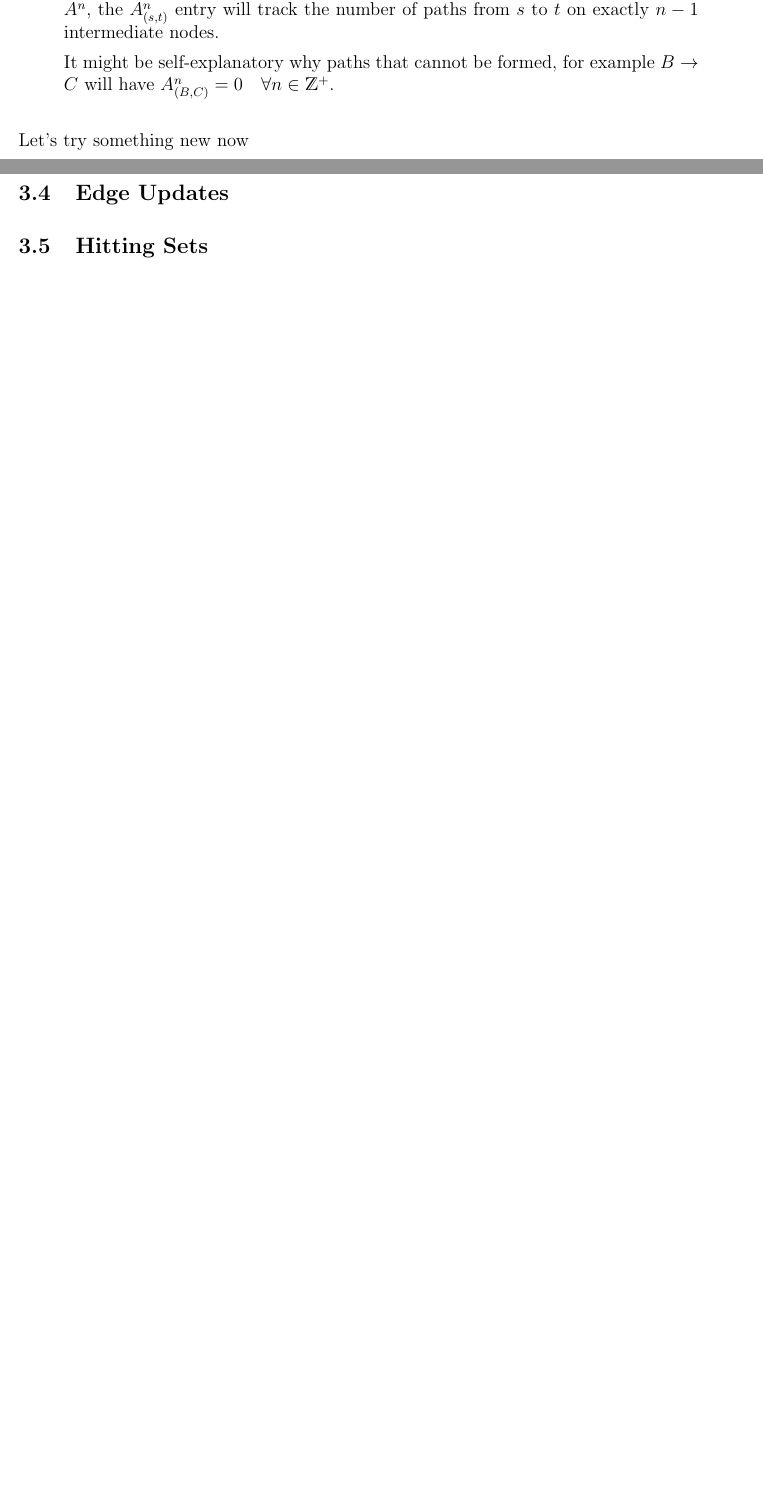
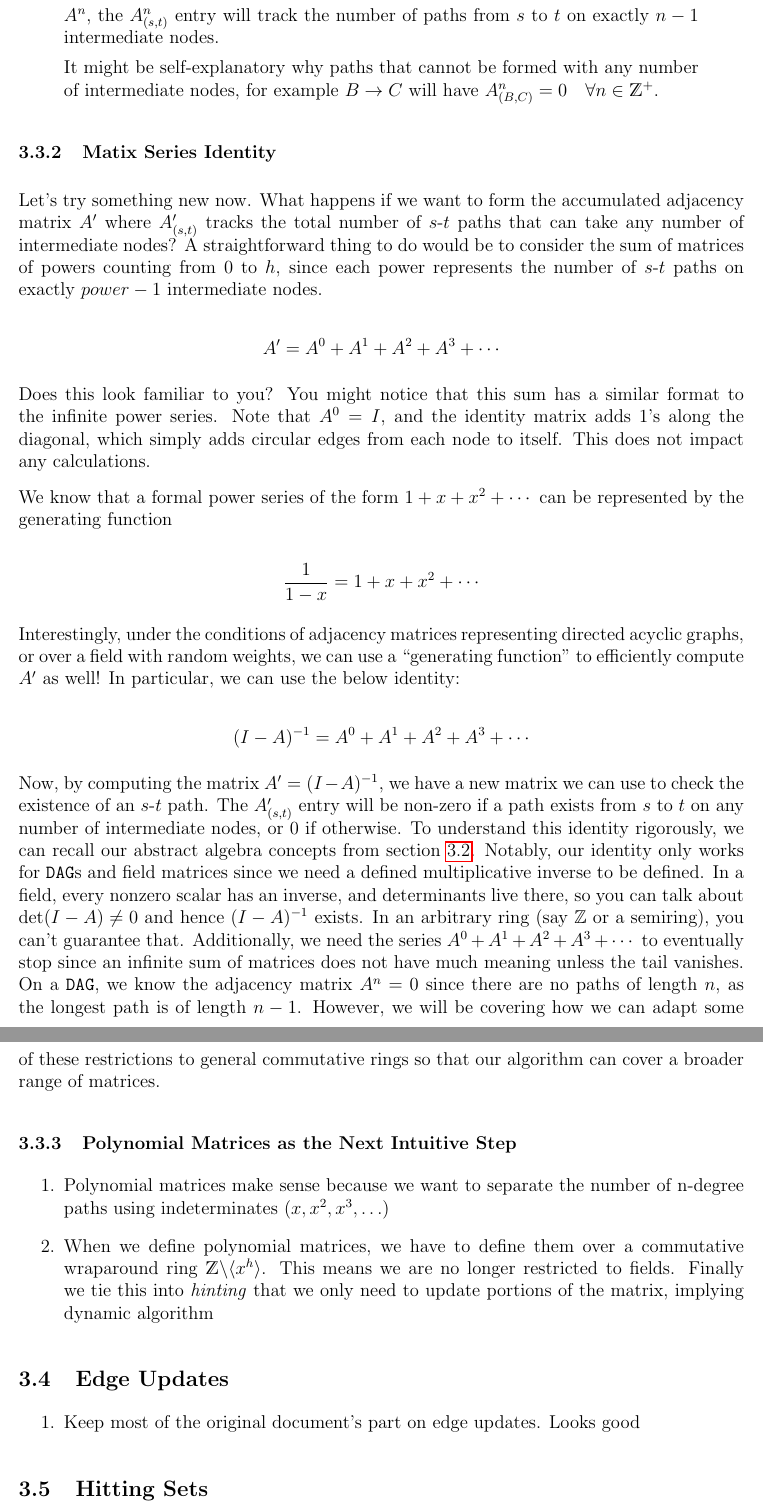
Before and after one commit to GELIOS-19/algos-final, a LaTeX document (report.tex): two parts of pages 8 and 9 of 9 before the commit and two parts of pages 9 and 10 of 11 after it, joined at a grey line, cut so that both start at the same text, the shorter picture padded with empty space. Compiled offline with pdfLaTeX.

Commit message:
Finished more of 3.3, Added notes

```diff
--- a/report.tex
+++ b/report.tex
@@ -376,9 +385,42 @@ First let's build some intuition for why we might want to build polynomial adjac
 
     % Here, $u$ represents the existence of paths starting at $B$ and ending at any other node in the graph, and $v$ represents the existence of paths starting from any other node in the graph and ending at $C$. Since it is obvious from the graph picture that $B$ has an out-degree of 0 and $C$ has an in-degree of 0, vectors $u$ and $v$ are unremarkably 0 vectors. Therefore, their dot product is also 0 and we find that $A^2_{(B, C)} = 0$.
 
-    It might be self-explanatory why paths that cannot be formed, for example $B \to C$ will have $A^n_{(B, C)} = 0 \quad \forall n \in \mathds{Z}^+$.
+    It might be self-explanatory why paths that cannot be formed with any number of intermediate nodes, for example $B \to C$ will have $A^n_{(B, C)} = 0 \quad \forall n \in \mathds{Z}^+$.
 \end{quote}
 
-Let's try something new now
+\subsubsection{Matix Series Identity}
+
+Let's try something new now. What happens if we want to form the accumulated adjacency matrix $A^{\prime}$ where $A^{\prime}_{(s, t)}$ tracks the total number of $s$-$t$ paths that can take any number of intermediate nodes? A straightforward thing to do would be to consider the sum of matrices of powers counting from 0 to $h$, since each power represents the number of $s$-$t$ paths on exactly $power - 1$ intermediate nodes.
+
+\[
+    A^{\prime} = A^0 + A^1 + A^2 + A^3 + \cdots
+\]
+
+Does this look familiar to you? You might notice that this sum has a similar format to the infinite power series. Note that $A^0 = I$, and the identity matrix adds 1's along the diagonal, which simply adds circular edges from each node to itself. This does not impact any calculations.
+
+We know that a formal power series of the form $1 + x + x^2 + \cdots$ can be represented by the generating function
+
+\[
+    \frac{1}{1 - x} = 1 + x + x^2 + \cdots
+\]
+
+Interestingly, under the conditions of adjacency matrices representing directed acyclic graphs, or over a field with random weights, we can use a ``generating function'' to efficiently compute $A^{\prime}$ as well! In particular, we can use the below identity:
+
+\[
+    (I - A)^{-1} = A^0 + A^1 + A^2 + A^3 + \cdots
+\]
+
+Now, by computing the matrix $A^{\prime} = (I - A)^{-1}$, we have a new matrix we can use to check the existence of an $s$-$t$ path. The $A^{\prime}_{(s, t)}$ entry will be non-zero if a path exists from $s$ to $t$ on any number of intermediate nodes, or $0$ if otherwise. To understand this identity rigorously, we can recall our abstract algebra concepts from section~\ref{sec:3.2}. Notably, our identity only works for \texttt{DAG}s and field matrices since we need a defined multiplicative inverse to be defined. In a field, every nonzero scalar has an inverse, and determinants live there, so you can talk about $\det(I - A)\neq 0$ and hence $(I - A)^{-1}$ exists.  In an arbitrary ring (say \(\mathbb Z\) or a semiring), you can't guarantee that. Additionally, we need the series $A^0 + A^1 + A^2 + A^3 + \cdots$ to eventually stop since an infinite sum of matrices does not have much meaning unless the tail vanishes. On a \texttt{DAG}, we know the adjacency matrix $A^n = 0$ since there are no paths of length $n$, as the longest path is of length $n - 1$. However, we will be covering how we can adapt some of these restrictions to general commutative rings so that our algorithm can cover a broader range of matrices.
+
+\subsubsection{Polynomial Matrices as the Next Intuitive Step}
+
+\begin{enumerate}
+    \item Polynomial matrices make sense because we want to separate the number of n-degree paths using indeterminates ($x, x^2, x^3, \ldots$)
+    \item When we define polynomial matrices, we have to define them over a commutative wraparound ring $\mathds{Z} \backslash \langle x^h \rangle$. This means we are no longer restricted to fields. Finally we tie this into \emph{hinting} that we only need to update portions of the matrix, implying dynamic algorithm
+\end{enumerate}
 
 \subsection{Edge Updates}
+
+\begin{enumerate}
+    \item Keep most of the original document's part on edge updates. Looks good
+\end{enumerate}
```
Also changed, not shown: report.pdf, report.tex (27 more changed lines).
